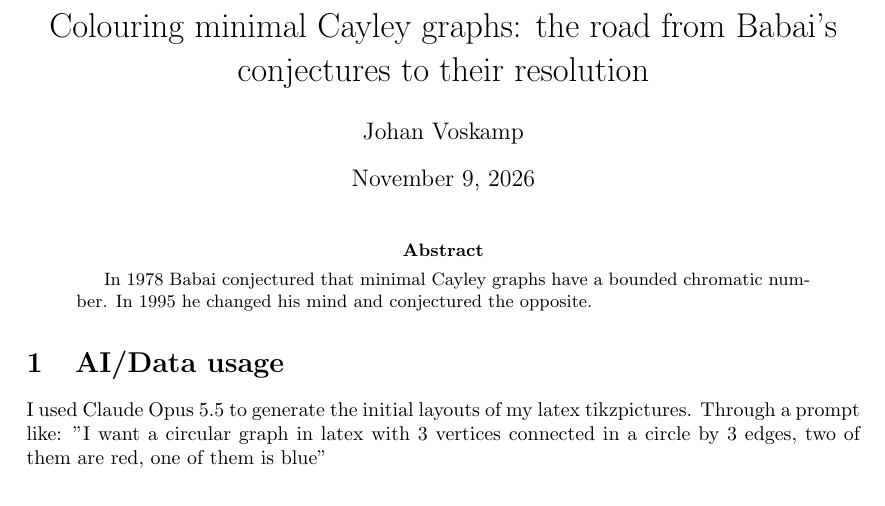
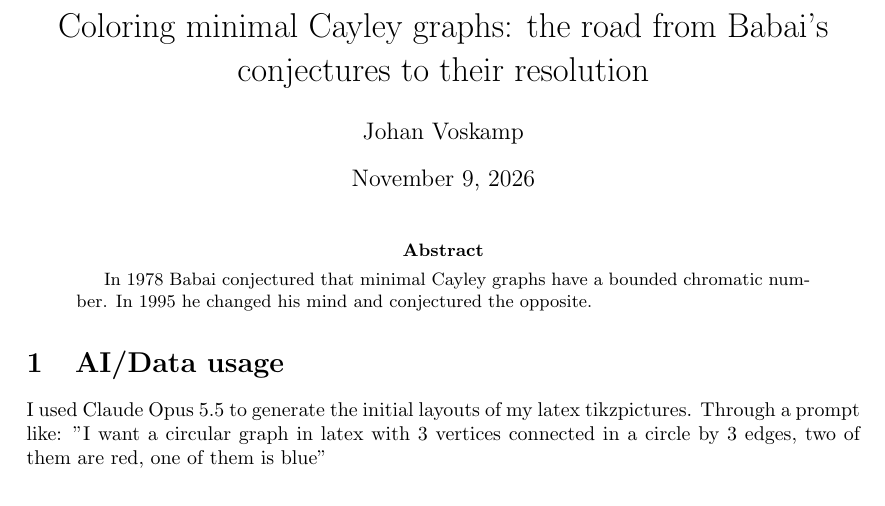
Before and after one commit to Hiddentale/thesis, a LaTeX thesis (thesis.tex): part of page 1 of 5, cut so that both start at the same text. Compiled offline with pdfLaTeX.

```diff
--- a/thesis.tex
+++ b/thesis.tex
@@ -33,7 +33,7 @@
 \newtheorem*{example}{Example}
 \newtheorem*{counterexample}{Counterexample}
 
-\title{Colouring minimal Cayley graphs: the road from Babai's conjectures to their resolution}
+\title{Coloring minimal Cayley graphs: the road from Babai's conjectures to their resolution}
 
 \author{Johan Voskamp}
 
```
Also changed, not shown: resources/definitions.pdf (renamed from definitions.pdf), resources/definitions.tex (renamed from definitions.tex), resources/planning.pdf (renamed from planning.pdf), resources/planning.tex (renamed from planning.tex), resources/project_description.pdf (renamed from project_description.pdf), resources/project_description.tex (renamed from project_description.tex), resources/references.bib (added), resources/references_used.txt (renamed from references_used.txt), resources/template.pdf (added), resources/template.tex (renamed from template.tex), resources/things_to_explain.txt (renamed from things_to_explain.txt), template.pdf (deleted), thesis.bbl (added), thesis.pdf, 7 other files.
